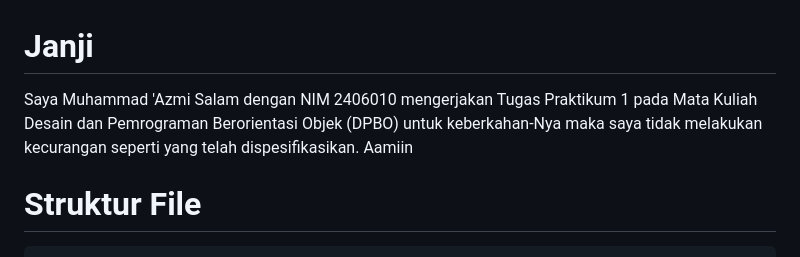
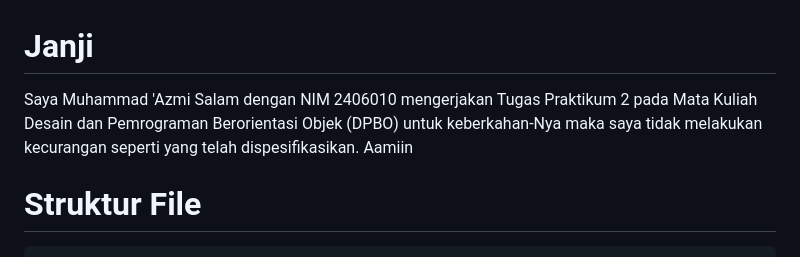
Before and after one commit to zicofarry/TP2DPBO2425C2, a Markdown page: README.md, the part around the change. Rendered like a GitHub page.

Commit message:
last commit

````diff
--- a/README.md
+++ b/README.md
@@ -1,5 +1,5 @@
 # Janji
-Saya Muhammad 'Azmi Salam dengan NIM 2406010 mengerjakan Tugas Praktikum 1 pada Mata Kuliah Desain dan Pemrograman Berorientasi Objek (DPBO) untuk keberkahan-Nya maka saya tidak melakukan kecurangan seperti yang telah dispesifikasikan. Aamiin
+Saya Muhammad 'Azmi Salam dengan NIM 2406010 mengerjakan Tugas Praktikum 2 pada Mata Kuliah Desain dan Pemrograman Berorientasi Objek (DPBO) untuk keberkahan-Nya maka saya tidak melakukan kecurangan seperti yang telah dispesifikasikan. Aamiin
 
 # Struktur File
 ```
````
